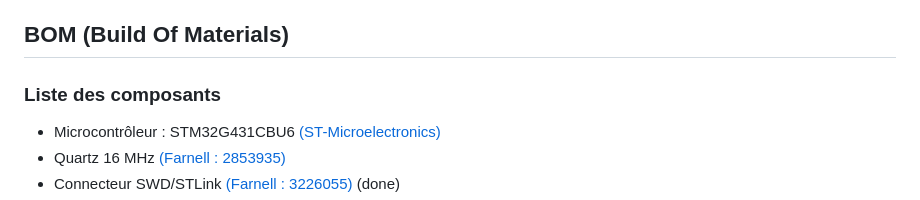
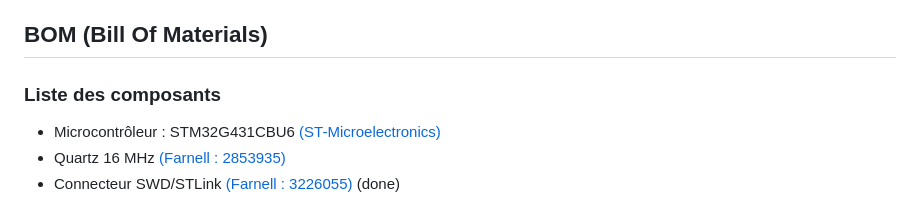
Before and after one commit to MohamedBenabdelhadi/2425_ESE_Projet_V-NOM, a Markdown page: README.md, the part around the change. Rendered like a GitHub page.

```diff
--- a/README.md
+++ b/README.md
@@ -14,7 +14,7 @@ La stratégie de déplacement retenue a été de détecter les bords de la surfa
 La détection de la position du robot adverse se fait grâce au capteur Lidar qui permet de déterminer une trajectoire en temps réel. La détection de la collision est faite grâce à l'accéléromètre.
 
 
-## BOM (Build Of Materials)
+## BOM (Bill Of Materials)
 ### Liste des composants
 - Microcontrôleur : STM32G431CBU6 [(ST-Microelectronics)](https://www.st.com/en/microcontrollers-microprocessors/stm32g431cb.html)
 - Quartz 16 MHz [(Farnell : 2853935)](https://fr.farnell.com/multicomp/mcsjk-7u-16-00-10-30-80-b-30/quartz-16mhz-10pf-3-2mm-x-2-5mm/dp/2853935?srsltid=AfmBOopnM4CmIZbCnYPaPceE-P2LMk88lLX2_RwnxhyCD5bpNZaeiR3n)
```
